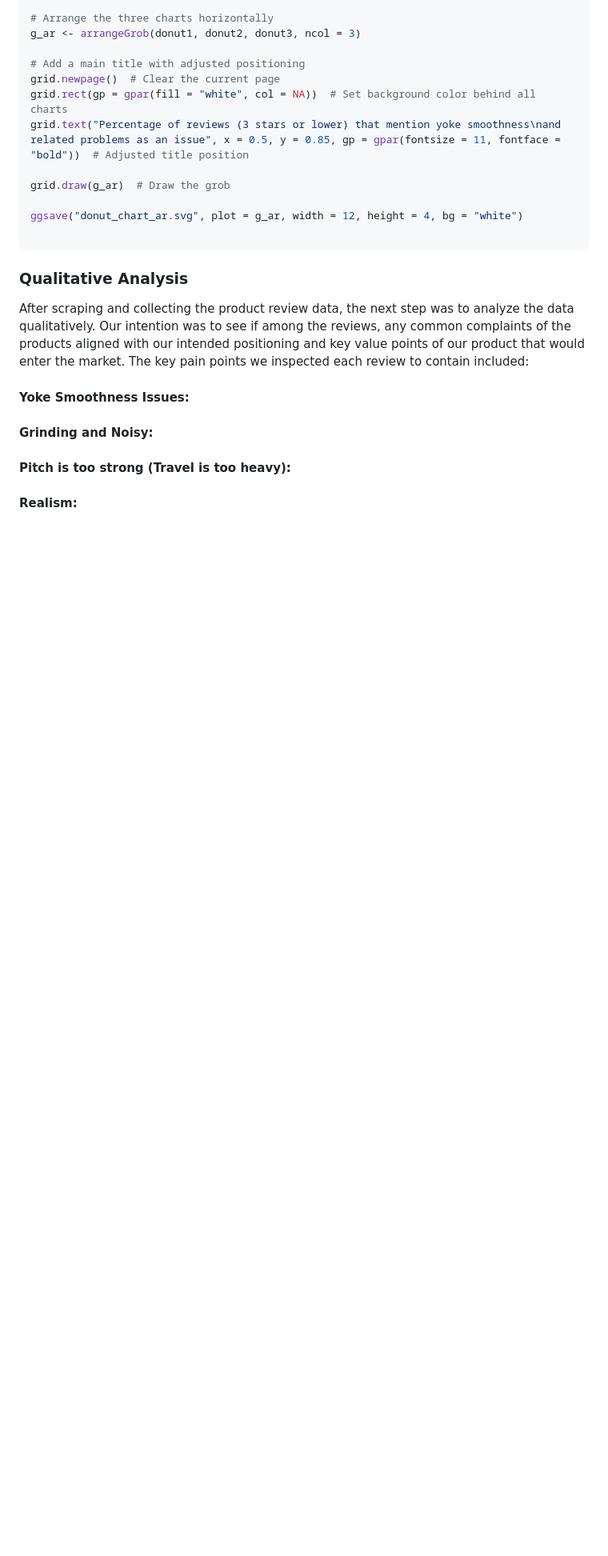
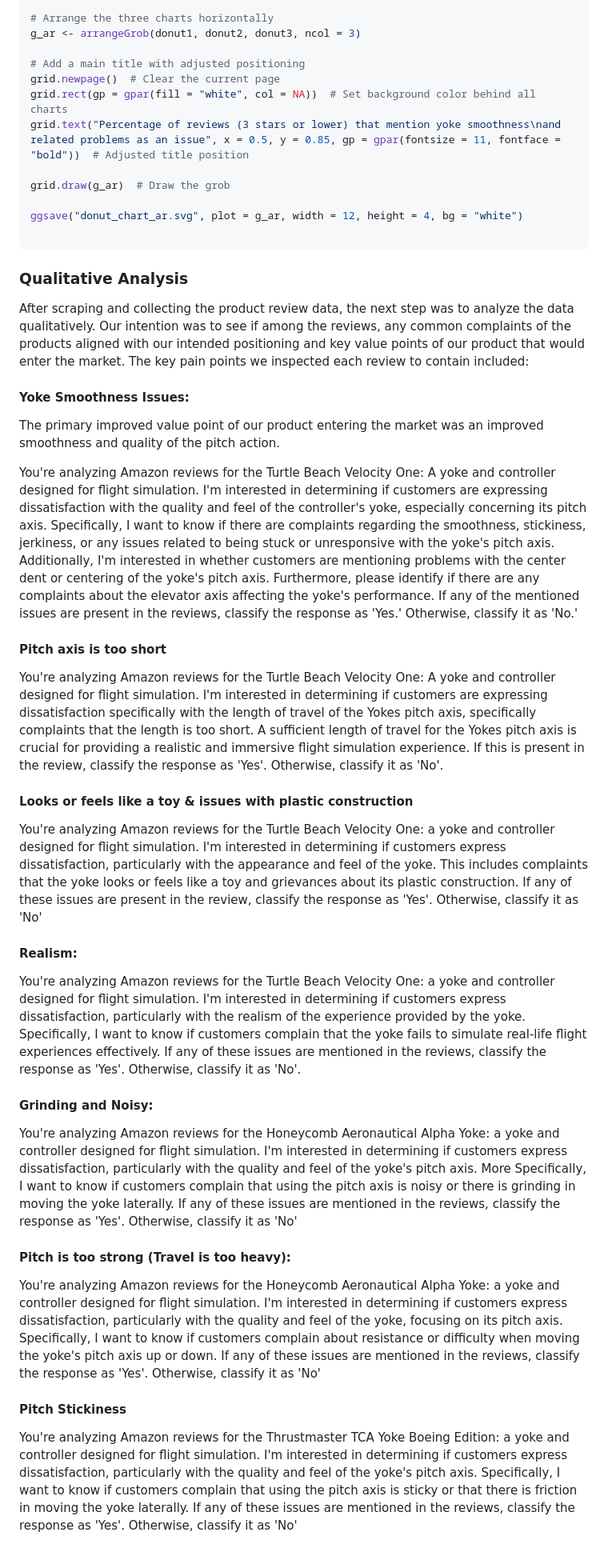
Before and after one commit to sufiyan-syed0921/market-validation-fsy, a Markdown page: product_reviews/README.md, the part around the change. Shown at 80% size. Drawn GitHub-style; blank space fills up the shorter version.

```diff
--- a/product_reviews/README.md
+++ b/product_reviews/README.md
@@ -290,8 +290,30 @@ After scraping and collecting the product review data, the next step was to anal
 
 #### Yoke Smoothness Issues:
 
+The primary improved value point of our product entering the market was an improved smoothness and quality of the pitch action.
+
+You're analyzing Amazon reviews for the Turtle Beach Velocity One: A yoke and controller designed for flight simulation. I'm interested in determining if customers are expressing dissatisfaction with the quality and feel of the controller's yoke, especially concerning its pitch axis. Specifically, I want to know if there are complaints regarding the smoothness, stickiness, jerkiness, or any issues related to being stuck or unresponsive with the yoke's pitch axis. Additionally, I'm interested in whether customers are mentioning problems with the center dent or centering of the yoke's pitch axis. Furthermore, please identify if there are any complaints about the elevator axis affecting the yoke's performance. If any of the mentioned issues are present in the reviews, classify the response as 'Yes.' Otherwise, classify it as 'No.'
+
+#### Pitch axis is too short
+
+You're analyzing Amazon reviews for the Turtle Beach Velocity One: A yoke and controller designed for flight simulation. I'm interested in determining if customers are expressing dissatisfaction specifically with the length of travel of the Yokes pitch axis, specifically complaints that the length is too short. A sufficient length of travel for the Yokes pitch axis is crucial for providing a realistic and immersive flight simulation experience. If this is present in the review, classify the response as 'Yes'. Otherwise, classify it as 'No'.
+
+#### Looks or feels like a toy & issues with plastic construction
+
+You're analyzing Amazon reviews for the Turtle Beach Velocity One: a yoke and controller designed for flight simulation. I'm interested in determining if customers express dissatisfaction, particularly with the appearance and feel of the yoke. This includes complaints that the yoke looks or feels like a toy and grievances about its plastic construction. If any of these issues are present in the review, classify the response as 'Yes'. Otherwise, classify it as 'No'
+
+#### Realism:
+
+You're analyzing Amazon reviews for the Turtle Beach Velocity One: a yoke and controller designed for flight simulation. I'm interested in determining if customers express dissatisfaction, particularly with the realism of the experience provided by the yoke. Specifically, I want to know if customers complain that the yoke fails to simulate real-life flight experiences effectively. If any of these issues are mentioned in the reviews, classify the response as 'Yes'. Otherwise, classify it as 'No'.
+
 #### Grinding and Noisy:
+
+You're analyzing Amazon reviews for the Honeycomb Aeronautical Alpha Yoke: a yoke and controller designed for flight simulation. I'm interested in determining if customers express dissatisfaction, particularly with the quality and feel of the yoke's pitch axis. More Specifically, I want to know if customers complain that using the pitch axis is noisy or there is grinding in moving the yoke laterally. If any of these issues are mentioned in the reviews, classify the response as 'Yes'. Otherwise, classify it as 'No'
 
 #### Pitch is too strong (Travel is too heavy):
 
-#### Realism:
+You're analyzing Amazon reviews for the Honeycomb Aeronautical Alpha Yoke: a yoke and controller designed for flight simulation. I'm interested in determining if customers express dissatisfaction, particularly with the quality and feel of the yoke, focusing on its pitch axis. Specifically, I want to know if customers complain about resistance or difficulty when moving the yoke's pitch axis up or down. If any of these issues are mentioned in the reviews, classify the response as 'Yes'. Otherwise, classify it as 'No'
+
+#### Pitch Stickiness
+
+You're analyzing Amazon reviews for the Thrustmaster TCA Yoke Boeing Edition: a yoke and controller designed for flight simulation. I'm interested in determining if customers express dissatisfaction, particularly with the quality and feel of the yoke's pitch axis. Specifically, I want to know if customers complain that using the pitch axis is sticky or that there is friction in moving the yoke laterally. If any of these issues are mentioned in the reviews, classify the response as 'Yes'. Otherwise, classify it as 'No'
```
